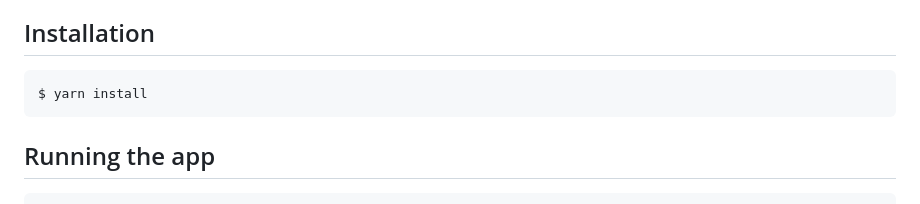
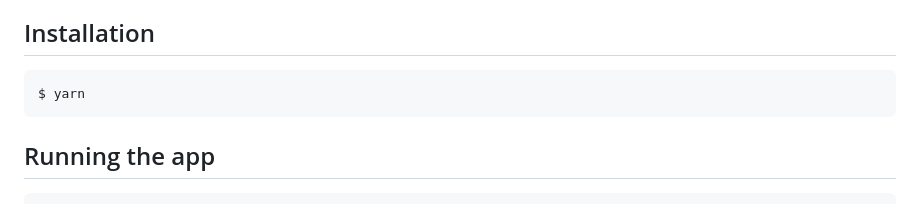
Before and after one commit to ngoctan3006/vit-server, a Markdown page: README.md, the part around the change. Rendered like a GitHub page.

````diff
--- a/README.md
+++ b/README.md
@@ -31,7 +31,7 @@
 ## Installation
 
 ```bash
-$ yarn install
+$ yarn
 ```
 
 ## Running the app
````
